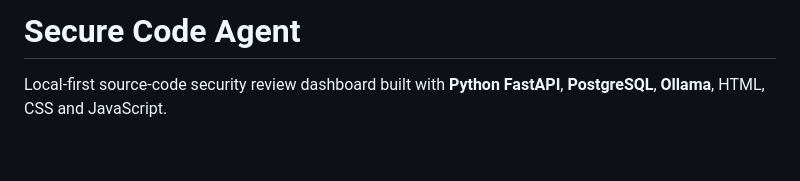
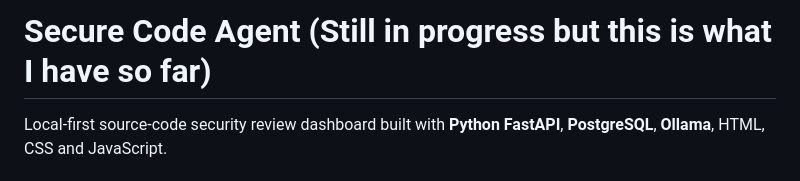
Before and after one commit to jauregoa-hue/Secure-Code-Agent, a Markdown page: README.md, the part around the change. GitHub-like rendering; blank space fills up the shorter version.

```diff
--- a/README.md
+++ b/README.md
@@ -1,4 +1,4 @@
-# Secure Code Agent
+# Secure Code Agent (Still in progress but this is what I have so far)
 
 Local-first source-code security review dashboard built with **Python FastAPI**, **PostgreSQL**, **Ollama**, HTML, CSS and JavaScript.
 
```
